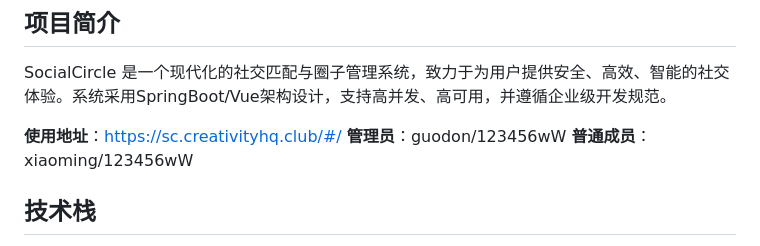
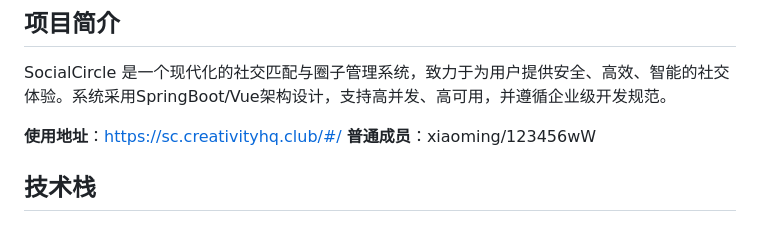
Before and after one commit to 223Jiang/SocialCircle, a Markdown page: README.md, the part around the change. GitHub-like rendering.

```diff
--- a/README.md
+++ b/README.md
@@ -4,7 +4,6 @@
 SocialCircle 是一个现代化的社交匹配与圈子管理系统，致力于为用户提供安全、高效、智能的社交体验。系统采用SpringBoot/Vue架构设计，支持高并发、高可用，并遵循企业级开发规范。
 
 **使用地址**：https://sc.creativityhq.club/#/
-**管理员**：guodon/123456wW
 **普通成员**：xiaoming/123456wW
 
 ## 技术栈
```
